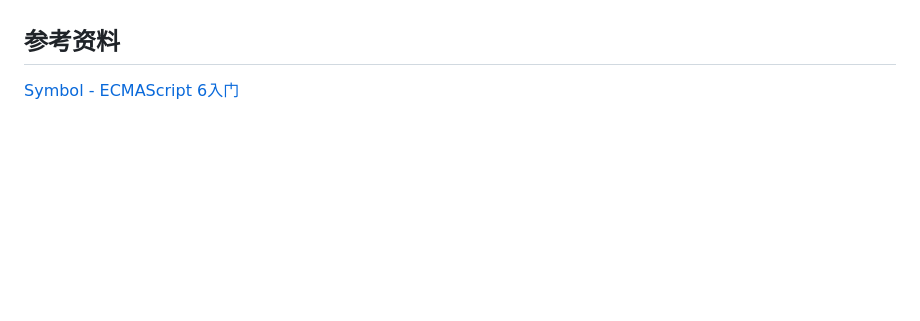
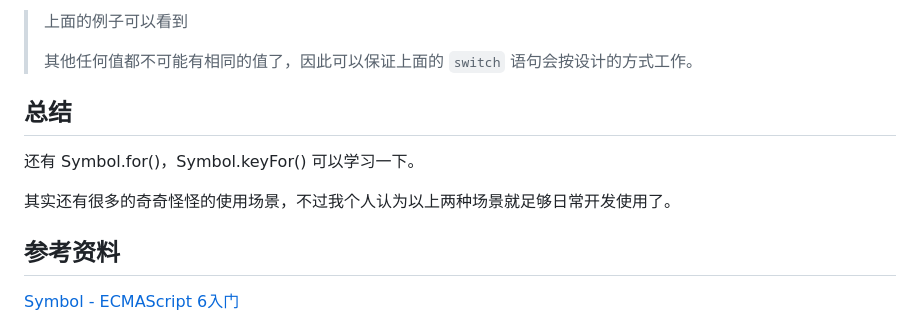
Before and after one commit to catbuli/study, a Markdown page: Web/JavaScript/ES6_symbol类型.md, the part around the change printed below. GitHub-like rendering; blank space fills up the shorter version.

```diff
--- a/Web/JavaScript/ES6_symbol类型.md
+++ b/Web/JavaScript/ES6_symbol类型.md
@@ -8,3 +99,12 @@ ES6 引入了一种新的原始数据类型Symbol，表示独一无二的值。
+> 上面的例子可以看到
+>
+> 其他任何值都不可能有相同的值了，因此可以保证上面的 `switch` 语句会按设计的方式工作。
+
+## 总结
+
+还有 Symbol.for()，Symbol.keyFor() 可以学习一下。
+
+其实还有很多的奇奇怪怪的使用场景，不过我个人认为以上两种场景就足够日常开发使用了。
 
 ## 参考资料
 
```
Also changed, not shown: other parts of Web/JavaScript/ES6_symbol类型.md (+91 -0 lines), Web/JavaScript/深浅拷贝.md (+0 -1 lines), vue源码学习/变化检测.md (added, +73 -0 lines), vue源码学习/img/image-20210130142740845.png (added).
